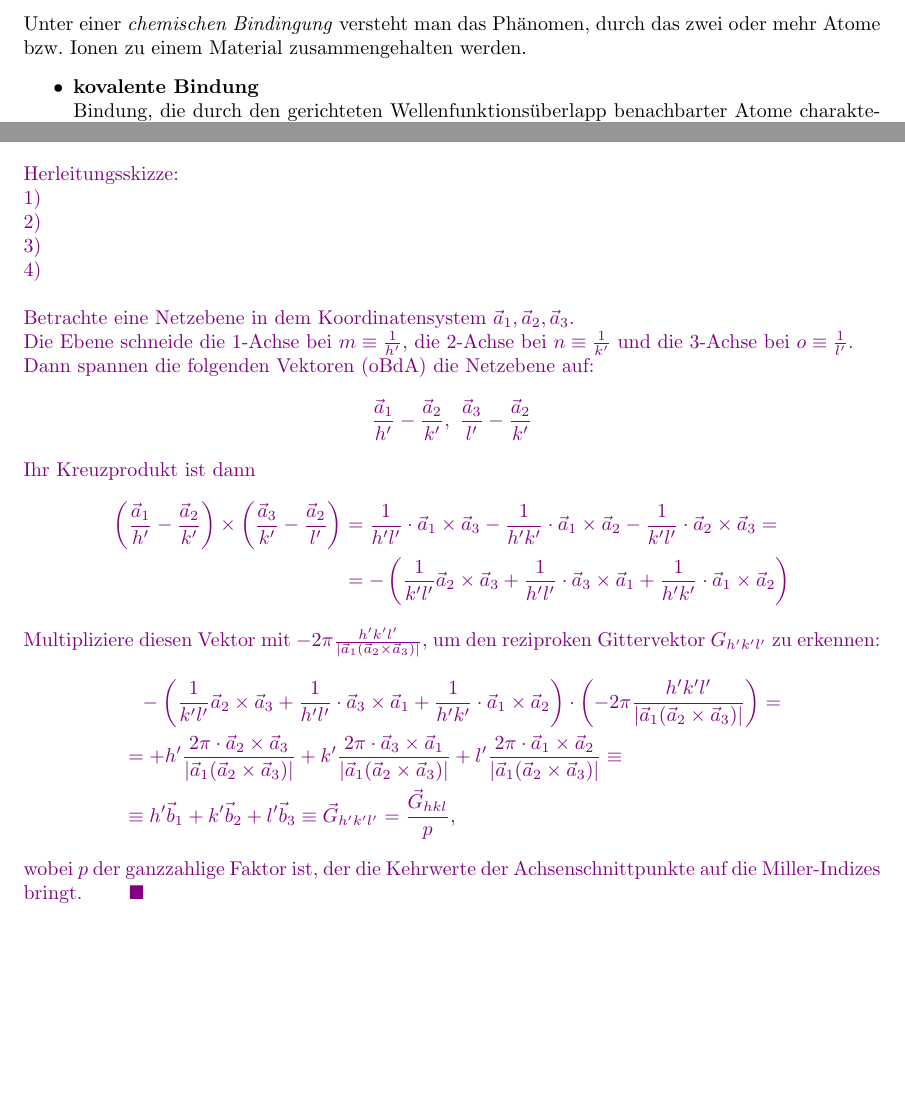
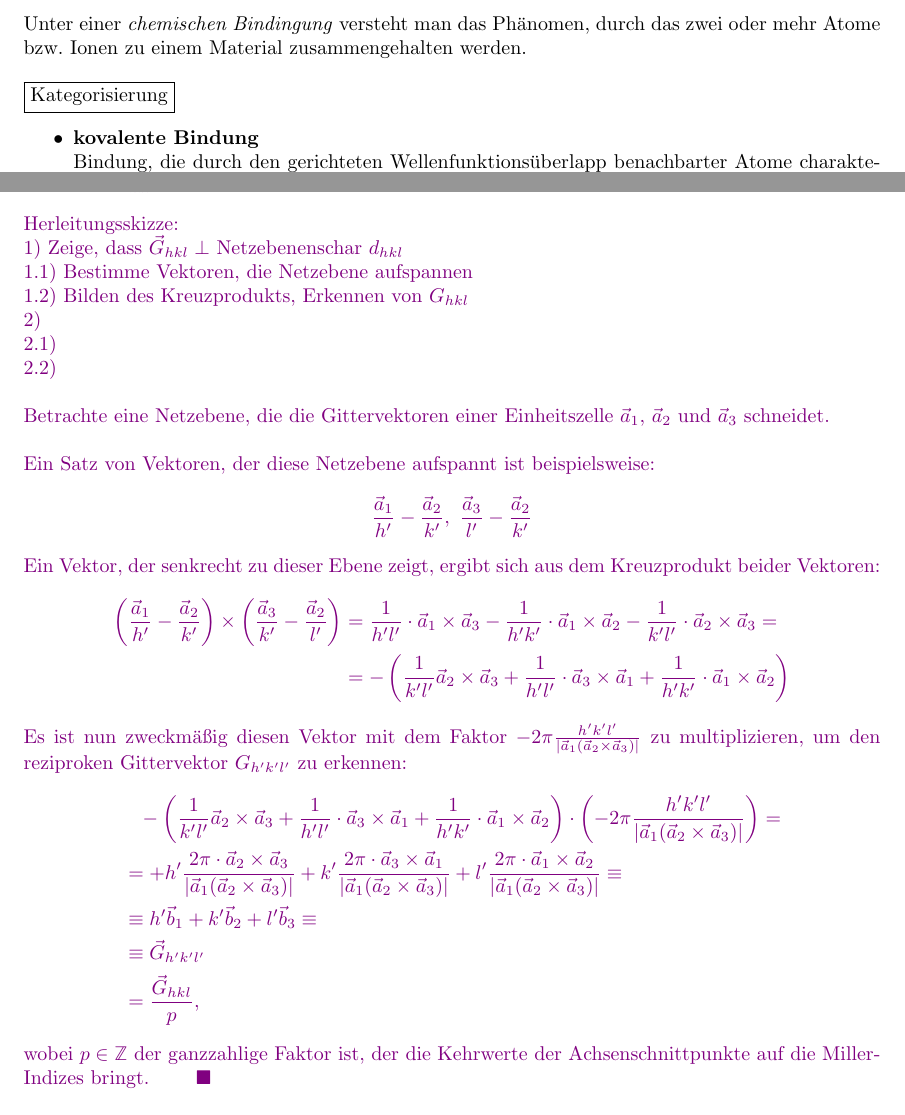
Before and after one commit to mb-physik/mb-physik.github.io, a LaTeX document (docs/tex-files/FKP Zusammenfassung.tex): two parts of pages 9 and 18 of 84, joined at a grey line, cut so that both start at the same text, the shorter picture padded with empty space. Compiled offline with pdfLaTeX.

Commit message:
update all

```diff
--- a/docs/tex-files/FKP Zusammenfassung.tex
+++ b/docs/tex-files/FKP Zusammenfassung.tex
@@ -326,7 +326,9 @@ Die Taylor-Entwicklung einer $N$-dimensionalen skalaren Funktion $f(\vec{x} \equ
 \section{Physikalischer Eigenschaften von Festkörpern}
 \subsection{Struktur}
 \subsubsection{Chemische Bindungen}
-Unter einer \textit{chemischen Bindingung} versteht man das Phänomen, durch das zwei oder mehr Atome bzw. Ionen zu einem Material zusammengehalten werden.
+Unter einer \textit{chemischen Bindingung} versteht man das Phänomen, durch das zwei oder mehr Atome bzw. Ionen zu einem Material zusammengehalten werden.\\
+\\
+\fbox{Kategorisierung}
 	\begin{itemize}
 		\item \textbf{kovalente Bindung}\\
 		Bindung, die durch den gerichteten Wellenfunktionsüberlapp benachbarter Atome charakterisiert ist, z.B. $H_2^+$-Molekül, Diamant (sp$^3$-Hybridisierung)
@@ -659,40 +661,36 @@ Eine \textit{Netzebenenschar} ist eine Menge äquidistanter gedachter Ebenen im
 	zz: $d_{hkl} = \frac{2\pi}{G_{hkl}}$\\
 	\\
 	Herleitungsskizze:\\
-	1) \\
-	2) \\
-	3) \\
-	4) \\
-
-%	1) Setze den Ursprung des Koordinatensystems auf eine Netzebene\\
-%	2) Betrachte den Schnittpunkt der benachbarten Netzebene mit einer Koordinatenachse\\
-%	3) Projeziere den Vektor, der auf den Schnittpunkt weist auf $\vec{G}_{hkl}$\\
-%	\\
-%	Strategie:\\
-%	1) Etabliere ein Koordinatensystem\\
-%	2) Berechne den zu den Vektoren, die $d_{hkl}$ aufspannen, senkrechten Vektor mittels Kreuzprodukt und erkenne $\vec{G}_{hkl}$\\
-
-	Betrachte eine Netzebene in dem Koordinatensystem $\vec{a}_1, \vec{a}_2, \vec{a}_3$.\\
-	Die Ebene schneide die 1-Achse bei $m \equiv \frac{1}{h'}$, die 2-Achse bei $n \equiv \frac{1}{k'}$ und die 3-Achse bei $o \equiv \frac{1}{l'}$.\\
-	Dann spannen die folgenden Vektoren (oBdA) die Netzebene auf:
+	1) Zeige, dass $\vec{G}_{hkl} \perp$ Netzebenenschar $d_{hkl}$ \\
+	1.1) Bestimme Vektoren, die Netzebene aufspannen \\
+	1.2) Bilden des Kreuzprodukts, Erkennen von $G_{hkl}$ \\
+	2)  \\
+	2.1)  \\
+	2.2)  \\
+	\\
+	Betrachte eine Netzebene, die die Gittervektoren einer Einheitszelle $\vec{a}_1$, $\vec{a}_2$ und $\vec{a}_3$ schneidet.\\
+	\\
+	Ein Satz von Vektoren, der diese Netzebene aufspannt ist beispielsweise:
 		\begin{align*}
 			\frac{\vec{a}_1}{h'} - \frac{\vec{a}_2}{k'},\ \frac{\vec{a}_3}{l'} - \frac{\vec{a}_2}{k'}
 		\end{align*}
 
-	Ihr Kreuzprodukt ist dann
+	Ein Vektor, der senkrecht zu dieser Ebene zeigt, ergibt sich aus dem Kreuzprodukt beider Vektoren:
 		\begin{align*}
 			\lr{ \frac{\vec{a}_1}{h'} - \frac{\vec{a}_2}{k'} } \times \lr{ \frac{\vec{a}_3}{k'} - \frac{\vec{a}_2}{l'} } &= \frac{1}{h'l'} \cdot \vec{a}_1 \times \vec{a}_3 - \frac{1}{h'k'} \cdot \vec{a}_1 \times \vec{a}_2 - \frac{1}{k'l'} \cdot \vec{a}_2 \times \vec{a}_3 = \\
 			&= -\lr{ \frac{1}{k'l'} \vec{a}_2 \times \vec{a}_3 + \frac{1}{h'l'} \cdot \vec{a}_3 \times \vec{a}_1 + \frac{1}{h'k'} \cdot \vec{a}_1 \times \vec{a}_2 }
 		\end{align*}
 
-	Multipliziere diesen Vektor mit $-2\pi \frac{h'k'l'}{|\vec{a}_1 (\vec{a}_2 \times \vec{a}_3)|}$, um den reziproken Gittervektor $G_{h'k'l'}$ zu erkennen:
+	Es ist nun zweckmäßig diesen Vektor mit dem Faktor $-2\pi \frac{h'k'l'}{|\vec{a}_1 (\vec{a}_2 \times \vec{a}_3)|}$ zu multiplizieren, um den reziproken Gittervektor $G_{h'k'l'}$ zu erkennen:
 		\begin{align*}
 			&\phantom{=} -\lr{ \frac{1}{k'l'} \vec{a}_2 \times \vec{a}_3 + \frac{1}{h'l'} \cdot \vec{a}_3 \times \vec{a}_1 + \frac{1}{h'k'} \cdot \vec{a}_1 \times \vec{a}_2 } \cdot \lr{ -2\pi \frac{h'k'l'}{|\vec{a}_1 (\vec{a}_2 \times \vec{a}_3)|} } = \\
 			&= + h' \frac{2\pi \cdot \vec{a}_2 \times \vec{a}_3 }{|\vec{a}_1 (\vec{a}_2 \times \vec{a}_3)|} + k' \frac{2\pi \cdot \vec{a}_3 \times \vec{a}_1 }{|\vec{a}_1 (\vec{a}_2 \times \vec{a}_3)|} + l' \frac{2\pi \cdot \vec{a}_1 \times \vec{a}_2 }{|\vec{a}_1 (\vec{a}_2 \times \vec{a}_3)|} \equiv \\
-			&\equiv h'\vec{b}_1 + k'\vec{b}_2 + l'\vec{b}_3 \equiv \vec{G}_{h'k'l'} = \frac{\vec{G}_{hkl}}{p},
-		\end{align*}
-
-	wobei $p$ der ganzzahlige Faktor ist, der die Kehrwerte der Achsenschnittpunkte auf die Miller-Indizes bringt. $\qquad \blacksquare$\\
+			&\equiv h'\vec{b}_1 + k'\vec{b}_2 + l'\vec{b}_3 \equiv \\
+			&\equiv \vec{G}_{h'k'l'} \\
+			&= \frac{\vec{G}_{hkl}}{p},
+		\end{align*}
+
+	wobei $p \in \mathbb{Z}$ der ganzzahlige Faktor ist, der die Kehrwerte der Achsenschnittpunkte auf die Miller-Indizes bringt. $\qquad \blacksquare$\\
 	\\
 	Betrachte ein Koordinatensystem, dessen Ursprung auf einer Netzebene liegt.\\
 	Die benachbarte Netzebene schneide o.B.d.A. die 1-Achse am Punkt $m\equiv \frac{1}{h'}$.\\
```
Also changed, not shown: docs/zusammenfassungen/FKP Zusammenfassung.pdf, docs/tex-files/FKP Zusammenfassung.tex (19 more changed lines). Lines whose indentation alone changed are shown as unchanged.
